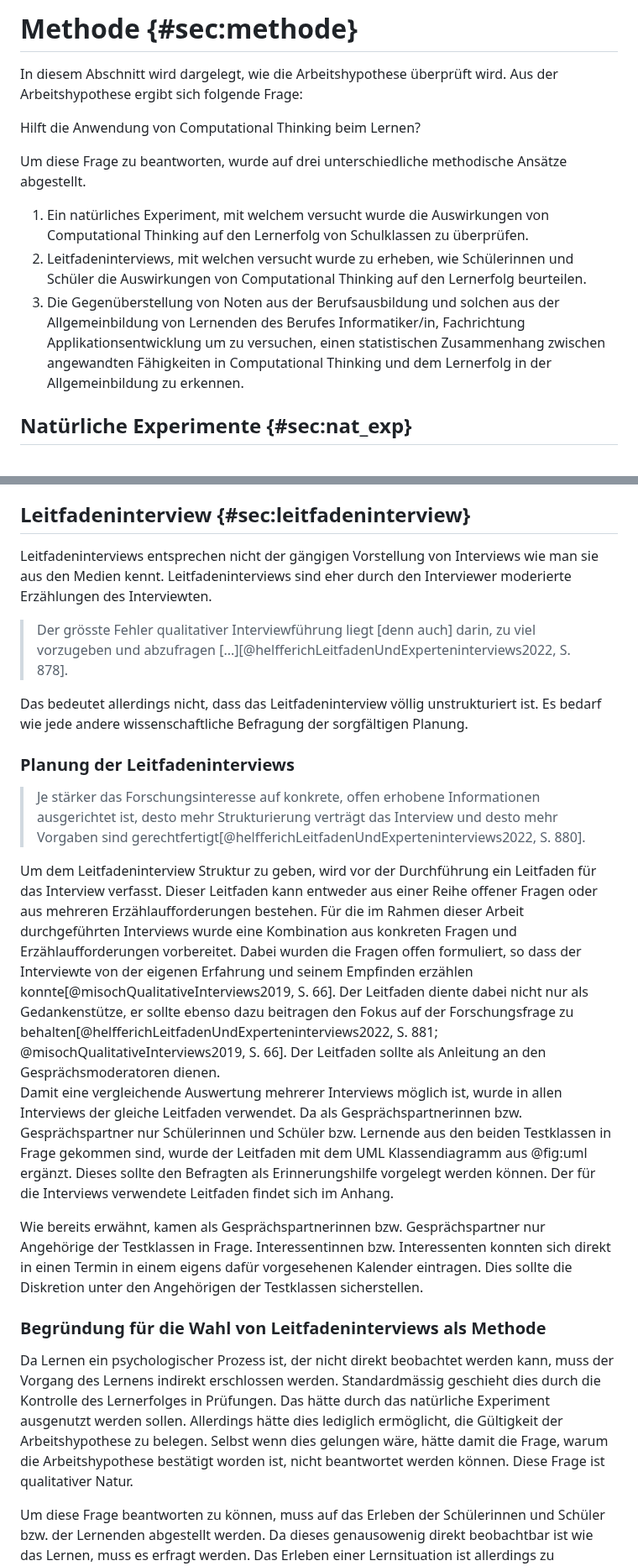
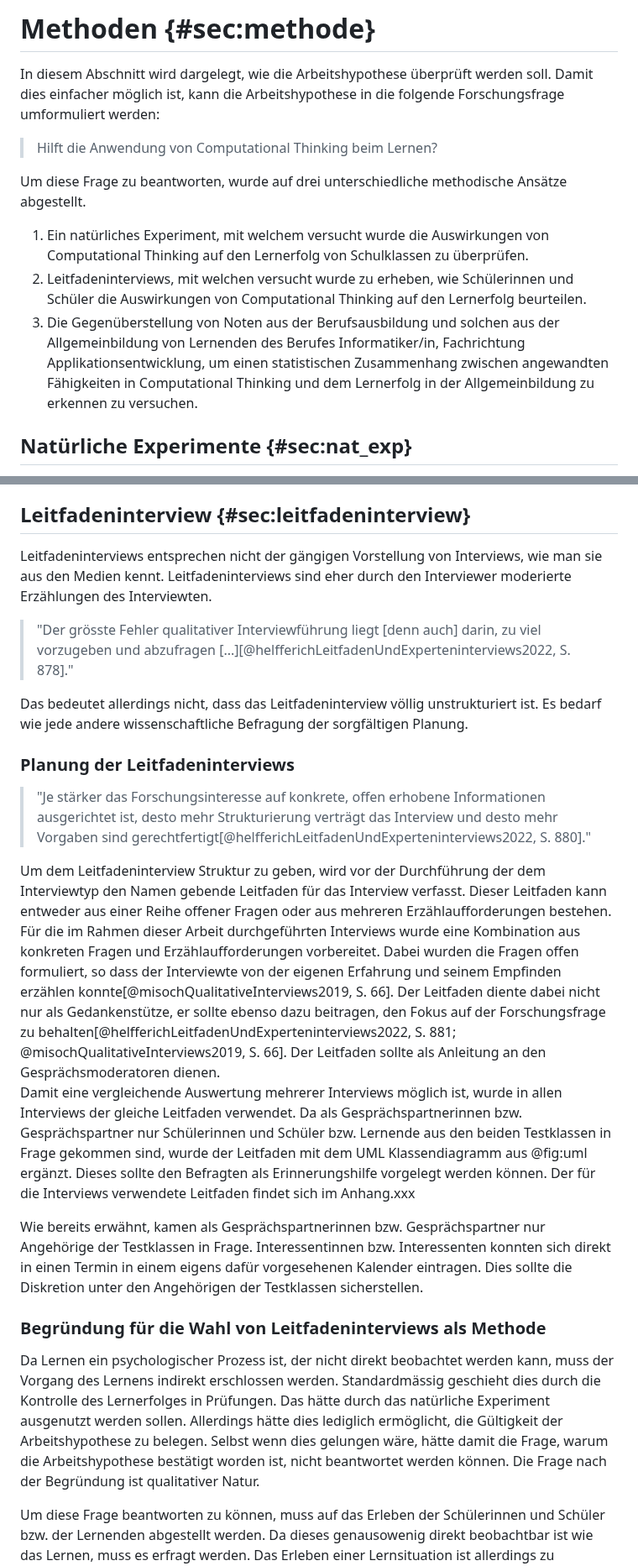
Before and after one commit to Jacques-Mock-Schindler/impactofct, a Markdown page: docs/sections/methode.md, 2 parts joined by grey strips. Shown at 84% size. Rendered like a GitHub page.

Commit message:
Erfasse Korrekturen zu den Methoden

```diff
--- a/docs/sections/methode.md
+++ b/docs/sections/methode.md
@@ -1,9 +1,10 @@
-# Methode {#sec:methode}
+# Methoden {#sec:methode}
 
 In diesem Abschnitt wird dargelegt, wie die Arbeitshypothese überprüft
-wird. Aus der Arbeitshypothese ergibt sich folgende Frage:
+werden soll. Damit dies einfacher möglich ist, kann die Arbeitshypothese
+in die folgende Forschungsfrage umformuliert werden:
 
-Hilft die Anwendung von Computational Thinking beim Lernen?
+>Hilft die Anwendung von Computational Thinking beim Lernen?
 
 Um diese Frage zu beantworten, wurde auf drei unterschiedliche
 methodische Ansätze abgestellt.
@@ -16,10 +17,10 @@ methodische Ansätze abgestellt.
    auf den Lernerfolg beurteilen.
 3. Die Gegenüberstellung von Noten aus der Berufsausbildung und
    solchen aus der Allgemeinbildung von Lernenden des Berufes
-   Informatiker/in, Fachrichtung Applikationsentwicklung um zu
-   versuchen, einen statistischen Zusammenhang zwischen angewandten
+   Informatiker/in, Fachrichtung Applikationsentwicklung, um
+   einen statistischen Zusammenhang zwischen angewandten
    Fähigkeiten in Computational Thinking und dem Lernerfolg in der
-   Allgemeinbildung zu erkennen.
+   Allgemeinbildung zu erkennen zu versuchen.
 
 ## Natürliche Experimente {#sec:nat_exp}
 
@@ -373,12 +397,12 @@ ergänzt werden.
 ## Leitfadeninterview {#sec:leitfadeninterview}
 
 Leitfadeninterviews entsprechen nicht der gängigen Vorstellung von
-Interviews wie man sie aus den Medien kennt. Leitfadeninterviews
+Interviews, wie man sie aus den Medien kennt. Leitfadeninterviews
 sind eher durch den Interviewer moderierte Erzählungen des Interviewten.
 
->Der grösste Fehler qualitativer Interviewführung liegt [denn auch]
+>"Der grösste Fehler qualitativer Interviewführung liegt [denn auch]
 >darin, zu viel vorzugeben und abzufragen
->[...][@helfferichLeitfadenUndExperteninterviews2022, S. 878].
+>[...][@helfferichLeitfadenUndExperteninterviews2022, S. 878]."
 
 Das bedeutet allerdings nicht, dass das Leitfadeninterview völlig
 unstrukturiert ist. Es bedarf wie jede andere wissenschaftliche
@@ -386,13 +410,14 @@ Befragung der sorgfältigen Planung.
 
 ### Planung der Leitfadeninterviews
 
->Je stärker das Forschungsinteresse auf konkrete, offen erhobene
+>"Je stärker das Forschungsinteresse auf konkrete, offen erhobene
 >Informationen ausgerichtet ist, desto mehr Strukturierung verträgt das
 >Interview und desto mehr Vorgaben sind
->gerechtfertigt[@helfferichLeitfadenUndExperteninterviews2022, S. 880].
+>gerechtfertigt[@helfferichLeitfadenUndExperteninterviews2022, S.
+880]."
 
 Um dem Leitfadeninterview Struktur zu geben, wird vor der Durchführung
-ein Leitfaden für das Interview verfasst. Dieser Leitfaden kann entweder
+der dem Interviewtyp den Namen gebende Leitfaden für das Interview verfasst. Dieser Leitfaden kann entweder
 aus einer Reihe
 offener Fragen oder aus mehreren Erzählaufforderungen bestehen. Für die
 im Rahmen dieser Arbeit durchgeführten Interviews wurde
@@ -402,7 +427,7 @@ formuliert,
 so dass der Interviewte von der eigenen Erfahrung und seinem
 Empfinden erzählen konnte[@misochQualitativeInterviews2019, S. 66].
 Der Leitfaden diente dabei nicht nur als
-Gedankenstütze, er sollte ebenso dazu beitragen den Fokus auf der
+Gedankenstütze, er sollte ebenso dazu beitragen, den Fokus auf der
 Forschungsfrage zu
 behalten[@helfferichLeitfadenUndExperteninterviews2022, S. 881;
 @misochQualitativeInterviews2019, S. 66].
@@ -414,7 +439,7 @@ Schülerinnen und Schüler bzw. Lernende aus den beiden Testklassen in
 Frage gekommen sind, wurde der Leitfaden mit dem UML Klassendiagramm
 aus @fig:uml ergänzt. Dieses sollte den Befragten als
 Erinnerungshilfe vorgelegt werden können.
-Der für die Interviews verwendete Leitfaden findet sich im Anhang.
+Der für die Interviews verwendete Leitfaden findet sich im Anhang.xxx
 
 Wie bereits erwähnt, kamen als Gesprächspartnerinnen bzw.
 Gesprächspartner nur Angehörige der Testklassen in Frage.
@@ -431,7 +456,8 @@ Prüfungen. Das hätte durch das natürliche Experiment ausgenutzt werden
 sollen. Allerdings hätte dies lediglich ermöglicht, die Gültigkeit
 der Arbeitshypothese zu belegen. Selbst wenn dies gelungen wäre, hätte
 damit die Frage, warum die Arbeitshypothese bestätigt worden ist, nicht
-beantwortet werden können. Diese Frage ist qualitativer Natur.
+beantwortet werden können. Die Frage nach der Begründung ist
+qualitativer Natur.
 
 Um diese Frage beantworten zu können, muss auf das Erleben der
 Schülerinnen und Schüler bzw. der Lernenden abgestellt werden. Da dieses
```
Also changed, not shown: other parts of docs/sections/methode.md (+54 -30 lines).
